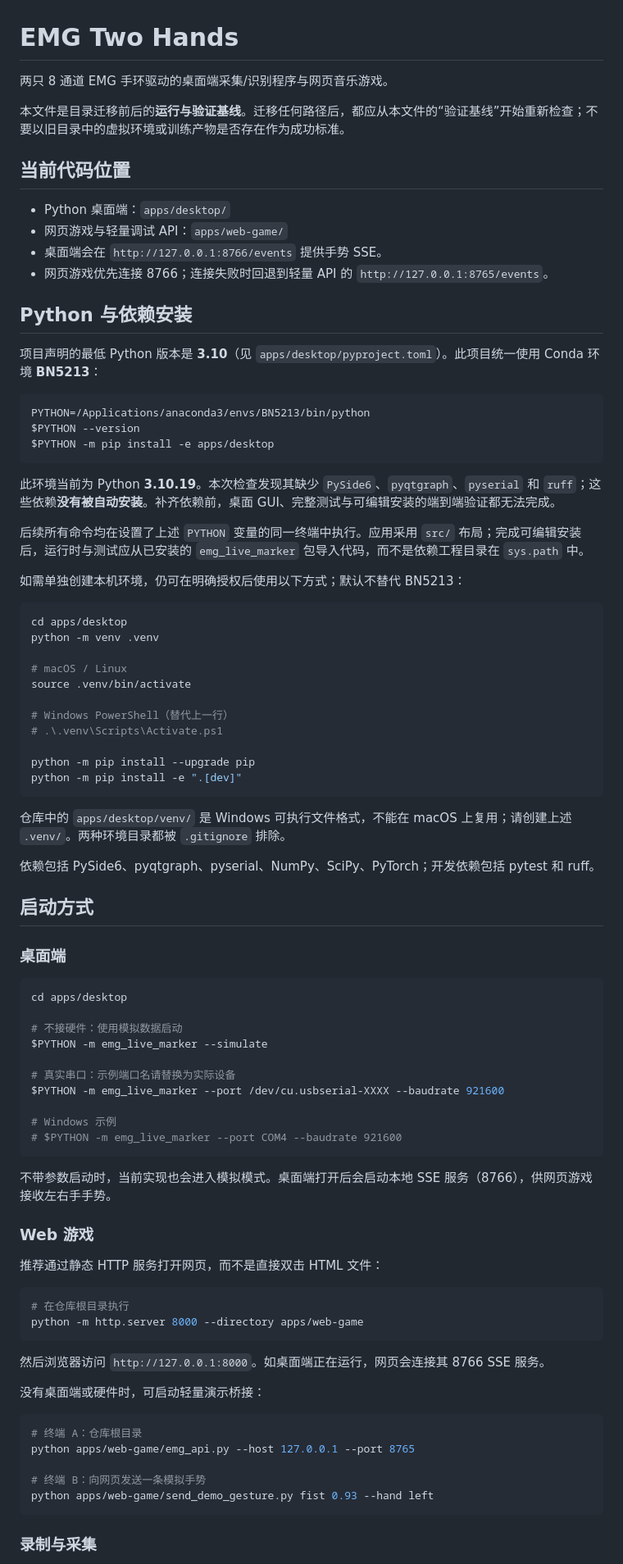
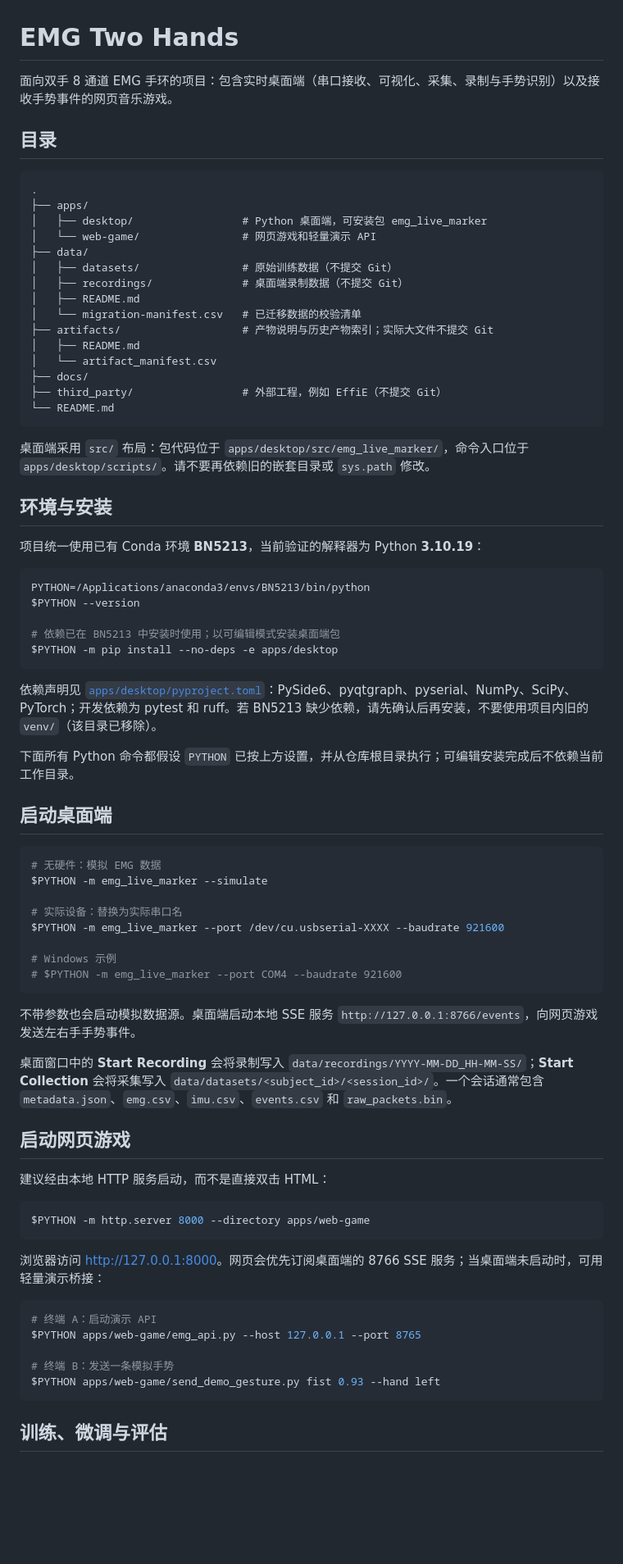
Before and after one commit to ionaaaa/EMG_two_hands, a Markdown page: README.md, the part around one of its changes. Shown at 82% size. Rendered like a GitHub page; blank space fills up the shorter version.

````diff
--- a/README.md
+++ b/README.md
@@ -1,89 +1,79 @@
 # EMG Two Hands
 
-两只 8 通道 EMG 手环驱动的桌面端采集/识别程序与网页音乐游戏。
+面向双手 8 通道 EMG 手环的项目：包含实时桌面端（串口接收、可视化、采集、录制与手势识别）以及接收手势事件的网页音乐游戏。
 
-本文件是目录迁移前后的**运行与验证基线**。迁移任何路径后，都应从本文件的“验证基线”开始重新检查；不要以旧目录中的虚拟环境或训练产物是否存在作为成功标准。
+## 目录
 
-## 当前代码位置
+```text
+.
+├── apps/
+│   ├── desktop/                 # Python 桌面端，可安装包 emg_live_marker
+│   └── web-game/                # 网页游戏和轻量演示 API
+├── data/
+│   ├── datasets/                # 原始训练数据（不提交 Git）
+│   ├── recordings/              # 桌面端录制数据（不提交 Git）
+│   ├── README.md
+│   └── migration-manifest.csv   # 已迁移数据的校验清单
+├── artifacts/                   # 产物说明与历史产物索引；实际大文件不提交 Git
+│   ├── README.md
+│   └── artifact_manifest.csv
+├── docs/
+├── third_party/                 # 外部工程，例如 EffiE（不提交 Git）
+└── README.md
+```
 
-- Python 桌面端：`apps/desktop/`
-- 网页游戏与轻量调试 API：`apps/web-game/`
-- 桌面端会在 `http://127.0.0.1:8766/events` 提供手势 SSE。
-- 网页游戏优先连接 8766；连接失败时回退到轻量 API 的 `http://127.0.0.1:8765/events`。
+桌面端采用 `src/` 布局：包代码位于 `apps/desktop/src/emg_live_marker/`，命令入口位于 `apps/desktop/scripts/`。请不要再依赖旧的嵌套目录或 `sys.path` 修改。
 
-## Python 与依赖安装
+## 环境与安装
 
-项目声明的最低 Python 版本是 **3.10**（见 `apps/desktop/pyproject.toml`）。此项目统一使用 Conda 环境 **BN5213**：
+项目统一使用已有 Conda 环境 **BN5213**，当前验证的解释器为 Python **3.10.19**：
 
 ```bash
 PYTHON=/Applications/anaconda3/envs/BN5213/bin/python
 $PYTHON --version
-$PYTHON -m pip install -e apps/desktop
+
+# 依赖已在 BN5213 中安装时使用；以可编辑模式安装桌面端包
+$PYTHON -m pip install --no-deps -e apps/desktop
 ```
 
-此环境当前为 Python **3.10.19**。本次检查发现其缺少 `PySide6`、`pyqtgraph`、`pyserial` 和 `ruff`；这些依赖**没有被自动安装**。补齐依赖前，桌面 GUI、完整测试与可编辑安装的端到端验证都无法完成。
+依赖声明见 [`apps/desktop/pyproject.toml`](</Volumes/UBUNTU-SERV/EMG_two hands/apps/desktop/pyproject.toml>)：PySide6、pyqtgraph、pyserial、NumPy、SciPy、PyTorch；开发依赖为 pytest 和 ruff。若 BN5213 缺少依赖，请先确认后再安装，不要使用项目内旧的 `venv/`（该目录已移除）。
 
-后续所有命令均在设置了上述 `PYTHON` 变量的同一终端中执行。应用采用 `src/` 布局；完成可编辑安装后，运行时与测试应从已安装的 `emg_live_marker` 包导入代码，而不是依赖工程目录在 `sys.path` 中。
+下面所有 Python 命令都假设 `PYTHON` 已按上方设置，并从仓库根目录执行；可编辑安装完成后不依赖当前工作目录。
 
-如需单独创建本机环境，仍可在明确授权后使用以下方式；默认不替代 BN5213：
+## 启动桌面端
 
 ```bash
-cd apps/desktop
-python -m venv .venv
-
-# macOS / Linux
-source .venv/bin/activate
-
-# Windows PowerShell（替代上一行）
-# .\.venv\Scripts\Activate.ps1
-
-python -m pip install --upgrade pip
-python -m pip install -e ".[dev]"
-```
-
-仓库中的 `apps/desktop/venv/` 是 Windows 可执行文件格式，不能在 macOS 上复用；请创建上述 `.venv/`。两种环境目录都被 `.gitignore` 排除。
-
-依赖包括 PySide6、pyqtgraph、pyserial、NumPy、SciPy、PyTorch；开发依赖包括 pytest 和 ruff。
-
-## 启动方式
-
-### 桌面端
-
-```bash
-cd apps/desktop
-
-# 不接硬件：使用模拟数据启动
+# 无硬件：模拟 EMG 数据
 $PYTHON -m emg_live_marker --simulate
 
-# 真实串口：示例端口名请替换为实际设备
+# 实际设备：替换为实际串口名
 $PYTHON -m emg_live_marker --port /dev/cu.usbserial-XXXX --baudrate 921600
 
 # Windows 示例
 # $PYTHON -m emg_live_marker --port COM4 --baudrate 921600
 ```
 
-不带参数启动时，当前实现也会进入模拟模式。桌面端打开后会启动本地 SSE 服务（8766），供网页游戏接收左右手手势。
+不带参数也会启动模拟数据源。桌面端启动本地 SSE 服务 `http://127.0.0.1:8766/events`，向网页游戏发送左右手手势事件。
 
-### Web 游戏
+桌面窗口中的 **Start Recording** 会将录制写入 `data/recordings/YYYY-MM-DD_HH-MM-SS/`；**Start Collection** 会将采集写入 `data/datasets/<subject_id>/<session_id>/`。一个会话通常包含 `metadata.json`、`emg.csv`、`imu.csv`、`events.csv` 和 `raw_packets.bin`。
 
-推荐通过静态 HTTP 服务打开网页，而不是直接双击 HTML 文件：
+## 启动网页游戏
+
+建议经由本地 HTTP 服务启动，而不是直接双击 HTML：
 
 ```bash
-# 在仓库根目录执行
-python -m http.server 8000 --directory apps/web-game
+$PYTHON -m http.server 8000 --directory apps/web-game
 ```
 
-然后浏览器访问 `http://127.0.0.1:8000`。如桌面端正在运行，网页会连接其 8766 SSE 服务。
-
-没有桌面端或硬件时，可启动轻量演示桥接：
+浏览器访问 <http://127.0.0.1:8000>。网页会优先订阅桌面端的 8766 SSE 服务；当桌面端未启动时，可用轻量演示桥接：
 
 ```bash
-# 终端 A：仓库根目录
-python apps/web-game/emg_api.py --host 127.0.0.1 --port 8765
+# 终端 A：启动演示 API
+$PYTHON apps/web-game/emg_api.py --host 127.0.0.1 --port 8765
 
-# 终端 B：向网页发送一条模拟手势
-python apps/web-game/send_demo_gesture.py fist 0.93 --hand left
+# 终端 B：发送一条模拟手势
+$PYTHON apps/web-game/send_demo_gesture.py fist 0.93 --hand left
 ```
 
-### 录制与采集
+## 训练、微调与评估
 
````
Also changed, not shown: other parts of README.md (+55 -63 lines).
